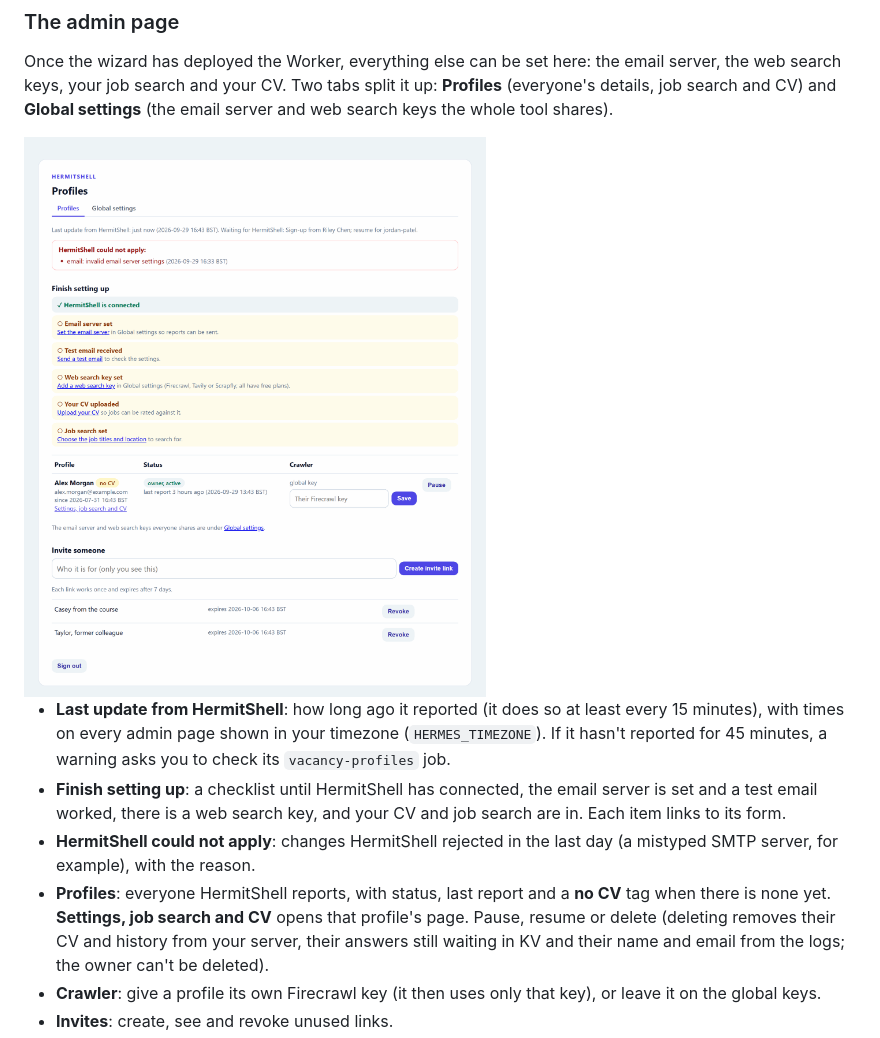
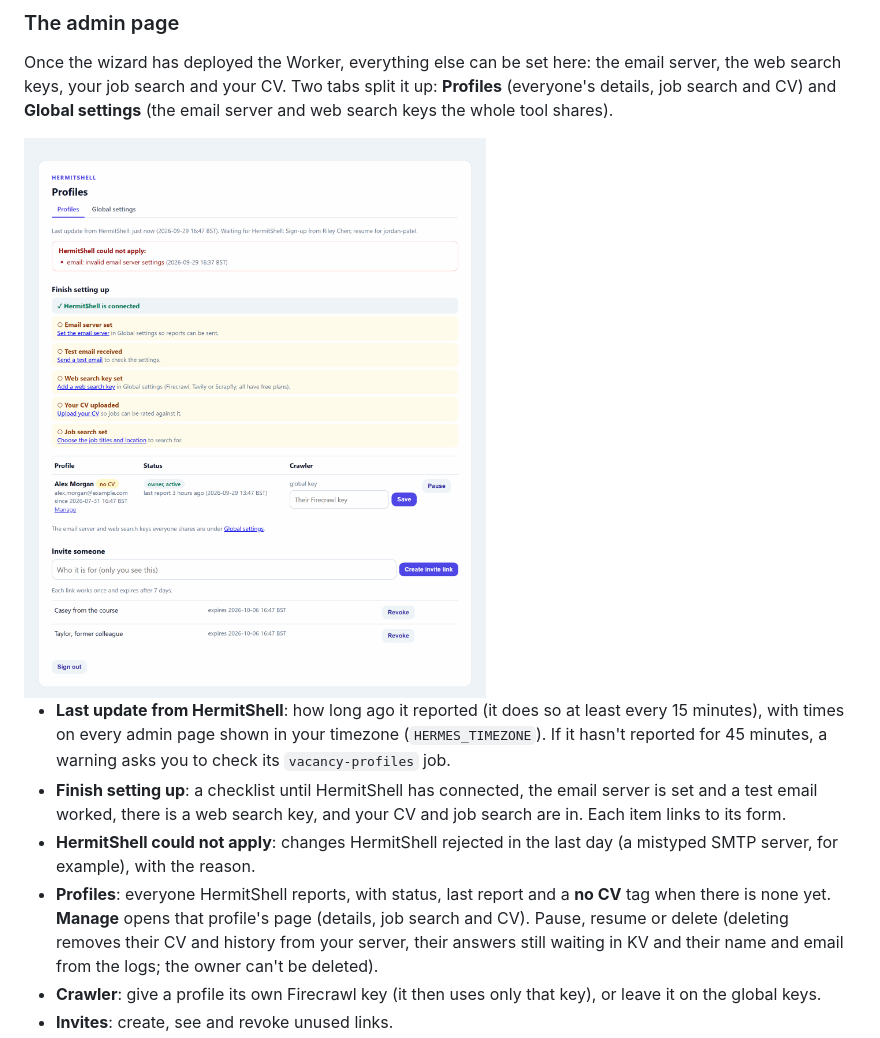
Before and after one commit to Metaheurist/HermitShell, a Markdown page: docs/feedback-worker.md, the part around the change. Drawn GitHub-style; pictures changed too: docs/images/worker/admin-dashboard-setup.png.

```diff
--- a/docs/feedback-worker.md
+++ b/docs/feedback-worker.md
@@ -328,7 +328,7 @@ whole tool shares).
 - **HermitShell could not apply**: changes HermitShell rejected in the last day (a mistyped SMTP server,
   for example), with the reason.
 - **Profiles**: everyone HermitShell reports, with status, last report and a **no CV** tag when there
-  is none yet. **Settings, job search and CV** opens that profile's page. Pause, resume or delete
+  is none yet. **Manage** opens that profile's page (details, job search and CV). Pause, resume or delete
   (deleting removes their CV and history from your server, their answers still waiting in KV and
   their name and email from the logs; the owner can't be deleted).
 - **Crawler**: give a profile its own Firecrawl key (it then uses only that key), or leave it on
```
Also changed, not shown: CHANGELOG.md (+2 -1 lines), docs/screenshots.md (+1 -1 lines), docs/images/worker/admin-dashboard.png.
